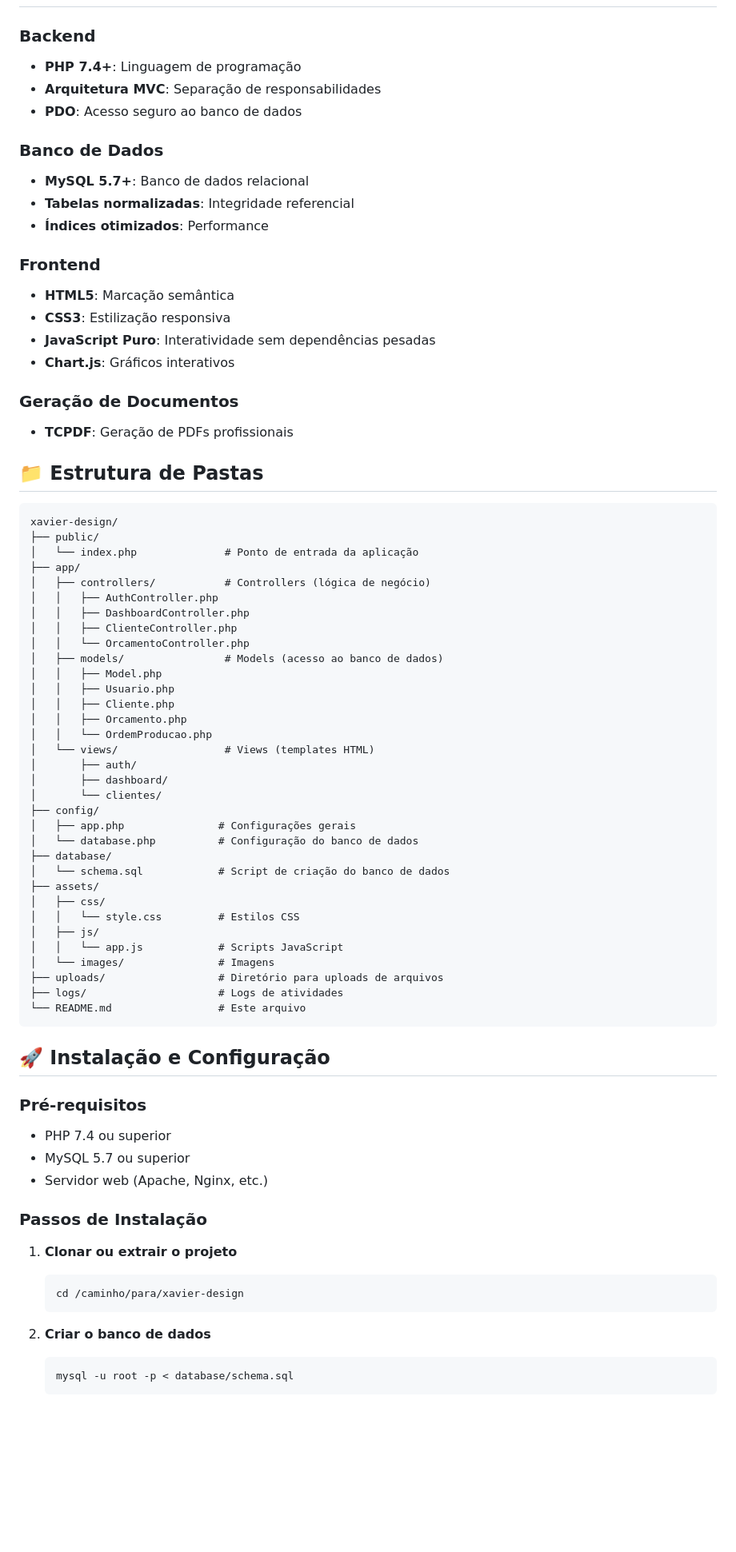
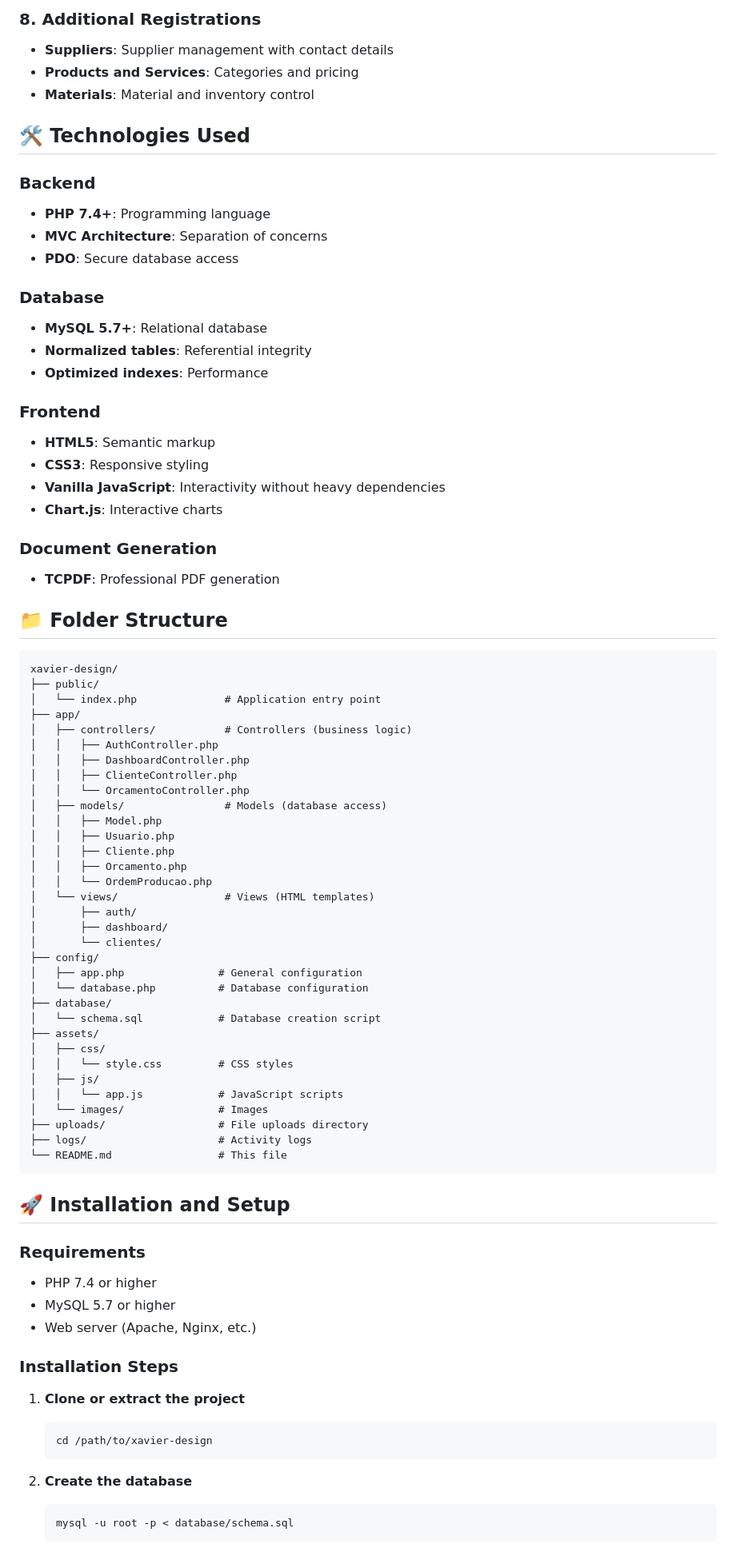
Before and after one commit to rmgonella/visual-comunication-app-v2, a Markdown page: README.md, the part around one of its changes. Shown at 80% size. Rendered like a GitHub page; blank space fills up the shorter version.

````diff
--- a/README.md
+++ b/README.md
@@ -89,76 +101,90 @@ O sistema é robusto, escalável e preparado para uso comercial real, com foco e
+### 8. Additional Registrations
+
+* **Suppliers**: Supplier management with contact details
+* **Products and Services**: Categories and pricing
+* **Materials**: Material and inventory control
+
+## 🛠️ Technologies Used
 
 ### Backend
-- **PHP 7.4+**: Linguagem de programação
-- **Arquitetura MVC**: Separação de responsabilidades
-- **PDO**: Acesso seguro ao banco de dados
 
-### Banco de Dados
-- **MySQL 5.7+**: Banco de dados relacional
-- **Tabelas normalizadas**: Integridade referencial
-- **Índices otimizados**: Performance
+* **PHP 7.4+**: Programming language
+* **MVC Architecture**: Separation of concerns
+* **PDO**: Secure database access
+
+### Database
+
+* **MySQL 5.7+**: Relational database
+* **Normalized tables**: Referential integrity
+* **Optimized indexes**: Performance
 
 ### Frontend
-- **HTML5**: Marcação semântica
-- **CSS3**: Estilização responsiva
-- **JavaScript Puro**: Interatividade sem dependências pesadas
-- **Chart.js**: Gráficos interativos
 
-### Geração de Documentos
-- **TCPDF**: Geração de PDFs profissionais
+* **HTML5**: Semantic markup
+* **CSS3**: Responsive styling
+* **Vanilla JavaScript**: Interactivity without heavy dependencies
+* **Chart.js**: Interactive charts
 
-## 📁 Estrutura de Pastas
+### Document Generation
+
+* **TCPDF**: Professional PDF generation
+
+## 📁 Folder Structure
 
 ```
 xavier-design/
 ├── public/
-│   └── index.php              # Ponto de entrada da aplicação
+│   └── index.php              # Application entry point
 ├── app/
-│   ├── controllers/           # Controllers (lógica de negócio)
+│   ├── controllers/           # Controllers (business logic)
 │   │   ├── AuthController.php
 │   │   ├── DashboardController.php
 │   │   ├── ClienteController.php
 │   │   └── OrcamentoController.php
-│   ├── models/                # Models (acesso ao banco de dados)
+│   ├── models/                # Models (database access)
 │   │   ├── Model.php
 │   │   ├── Usuario.php
 │   │   ├── Cliente.php
 │   │   ├── Orcamento.php
 │   │   └── OrdemProducao.php
-│   └── views/                 # Views (templates HTML)
+│   └── views/                 # Views (HTML templates)
 │       ├── auth/
 │       ├── dashboard/
 │       └── clientes/
 ├── config/
-│   ├── app.php               # Configurações gerais
-│   └── database.php          # Configuração do banco de dados
+│   ├── app.php               # General configuration
+│   └── database.php          # Database configuration
 ├── database/
-│   └── schema.sql            # Script de criação do banco de dados
+│   └── schema.sql            # Database creation script
 ├── assets/
 │   ├── css/
-│   │   └── style.css         # Estilos CSS
+│   │   └── style.css         # CSS styles
 │   ├── js/
-│   │   └── app.js            # Scripts JavaScript
-│   └── images/               # Imagens
-├── uploads/                  # Diretório para uploads de arquivos
-├── logs/                     # Logs de atividades
-└── README.md                 # Este arquivo
+│   │   └── app.js            # JavaScript scripts
+│   └── images/               # Images
+├── uploads/                  # File uploads directory
+├── logs/                     # Activity logs
+└── README.md                 # This file
 ```
 
-## 🚀 Instalação e Configuração
+## 🚀 Installation and Setup
 
-### Pré-requisitos
-- PHP 7.4 ou superior
-- MySQL 5.7 ou superior
-- Servidor web (Apache, Nginx, etc.)
+### Requirements
 
-### Passos de Instalação
+* PHP 7.4 or higher
+* MySQL 5.7 or higher
+* Web server (Apache, Nginx, etc.)
 
-1. **Clonar ou extrair o projeto**
+### Installation Steps
+
+1. **Clone or extract the project**
+
    ```bash
-   cd /caminho/para/xavier-design
+   cd /path/to/xavier-design
    ```
 
-2. **Criar o banco de dados**
+2. **Create the database**
+
    ```bash
    mysql -u root -p < database/schema.sql
    ```
````
Also changed, not shown: other parts of README.md (+150 -133 lines).
